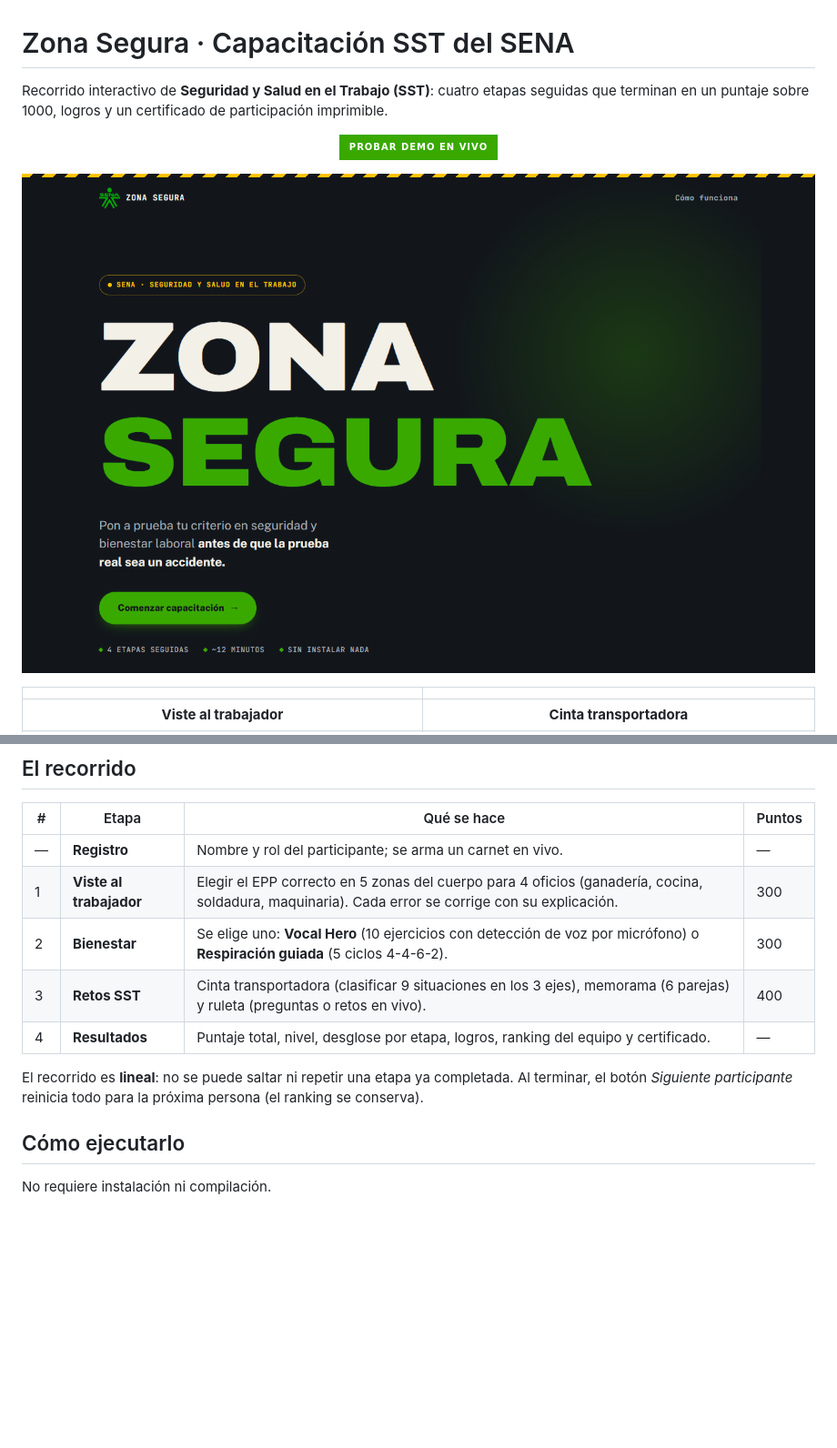
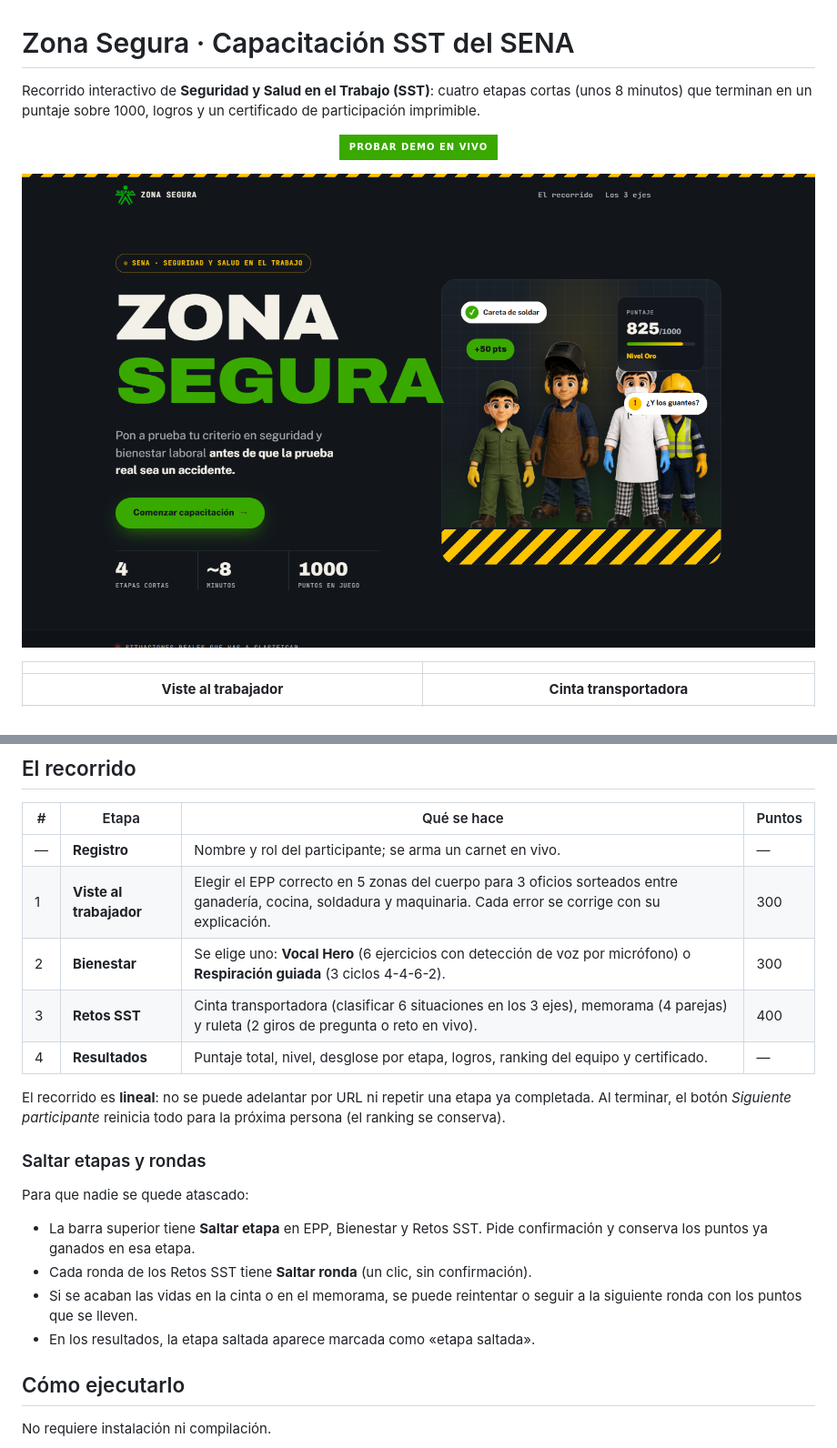
Before and after one commit to juanezzzzz/zona-segura-sst, a Markdown page: README.md, 2 parts joined by grey strips. Shown: that part at 91% size. Drawn GitHub-style; pictures changed too: docs/screenshots/01-menu.png; badges without logos; blank space fills up the shorter version.

```diff
--- a/README.md
+++ b/README.md
@@ -1,6 +1,6 @@
 # Zona Segura · Capacitación SST del SENA
 
-Recorrido interactivo de **Seguridad y Salud en el Trabajo (SST)**: cuatro etapas seguidas que terminan en un puntaje sobre 1000, logros y un certificado de participación imprimible.
+Recorrido interactivo de **Seguridad y Salud en el Trabajo (SST)**: cuatro etapas cortas (unos 8 minutos) que terminan en un puntaje sobre 1000, logros y un certificado de participación imprimible.
 
 <p align="center">
   <a href="https://juanezzzzz.github.io/zona-segura-sst/">
@@ -24,12 +24,21 @@ Recorrido interactivo de **Seguridad y Salud en el Trabajo (SST)**: cuatro etapa
 | # | Etapa | Qué se hace | Puntos |
 |---|---|---|---|
 | — | **Registro** | Nombre y rol del participante; se arma un carnet en vivo. | — |
-| 1 | **Viste al trabajador** | Elegir el EPP correcto en 5 zonas del cuerpo para 4 oficios (ganadería, cocina, soldadura, maquinaria). Cada error se corrige con su explicación. | 300 |
-| 2 | **Bienestar** | Se elige uno: **Vocal Hero** (10 ejercicios con detección de voz por micrófono) o **Respiración guiada** (5 ciclos 4-4-6-2). | 300 |
-| 3 | **Retos SST** | Cinta transportadora (clasificar 9 situaciones en los 3 ejes), memorama (6 parejas) y ruleta (preguntas o retos en vivo). | 400 |
+| 1 | **Viste al trabajador** | Elegir el EPP correcto en 5 zonas del cuerpo para 3 oficios sorteados entre ganadería, cocina, soldadura y maquinaria. Cada error se corrige con su explicación. | 300 |
+| 2 | **Bienestar** | Se elige uno: **Vocal Hero** (6 ejercicios con detección de voz por micrófono) o **Respiración guiada** (3 ciclos 4-4-6-2). | 300 |
+| 3 | **Retos SST** | Cinta transportadora (clasificar 6 situaciones en los 3 ejes), memorama (4 parejas) y ruleta (2 giros de pregunta o reto en vivo). | 400 |
 | 4 | **Resultados** | Puntaje total, nivel, desglose por etapa, logros, ranking del equipo y certificado. | — |
 
-El recorrido es **lineal**: no se puede saltar ni repetir una etapa ya completada. Al terminar, el botón *Siguiente participante* reinicia todo para la próxima persona (el ranking se conserva).
+El recorrido es **lineal**: no se puede adelantar por URL ni repetir una etapa ya completada. Al terminar, el botón *Siguiente participante* reinicia todo para la próxima persona (el ranking se conserva).
+
+### Saltar etapas y rondas
+
+Para que nadie se quede atascado:
+
+- La barra superior tiene **Saltar etapa** en EPP, Bienestar y Retos SST. Pide confirmación y conserva los puntos ya ganados en esa etapa.
+- Cada ronda de los Retos SST tiene **Saltar ronda** (un clic, sin confirmación).
+- Si se acaban las vidas en la cinta o en el memorama, se puede reintentar o seguir a la siguiente ronda con los puntos que se lleven.
+- En los resultados, la etapa saltada aparece marcada como «etapa saltada».
 
 ## Cómo ejecutarlo
 
```
Also changed, not shown: other parts of README.md (+4 -4 lines), ROADMAP.md (+10 -1 lines), 17 other files.
